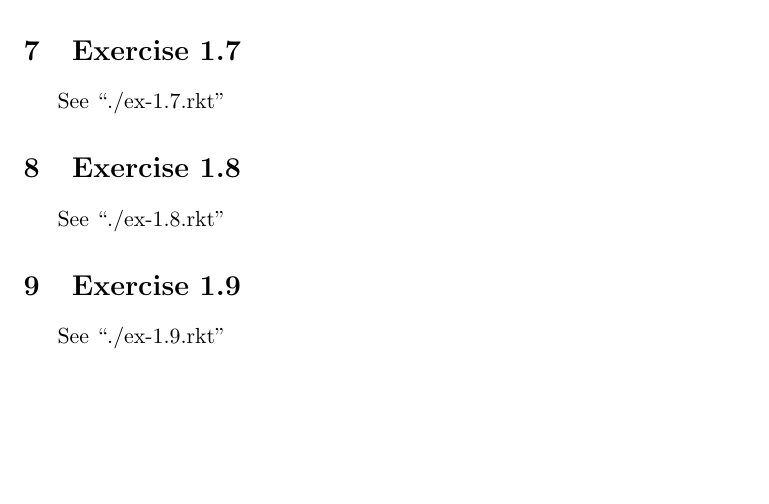
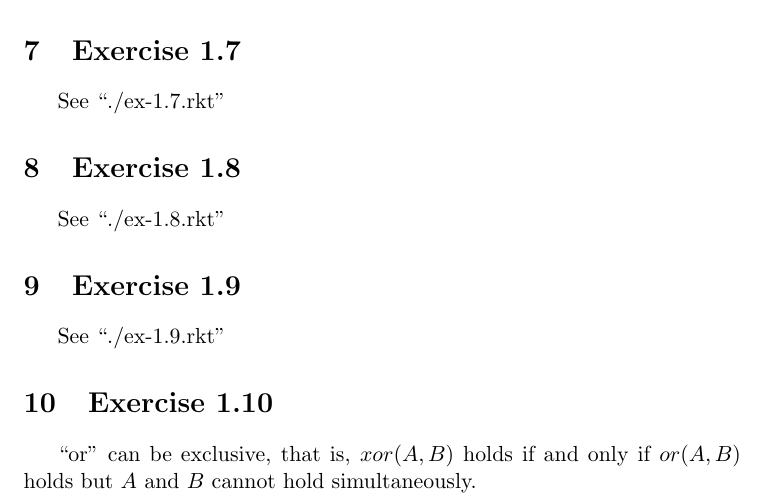
Before and after one commit to Javran/Thinking-dumps, a LaTeX problem sheet (essentials-of-programming-languages/ch01-exercises.tex): part of page 7 of 7, cut so that both start at the same text, the shorter picture padded with empty space. Compiled offline with pdfLaTeX.

Commit message:
ex 1.10 - done

```diff
--- a/essentials-of-programming-languages/ch01-exercises.tex
+++ b/essentials-of-programming-languages/ch01-exercises.tex
@@ -366,4 +366,9 @@ See ``./ex-1.8.rkt''
 
 See ``./ex-1.9.rkt''
 
+\section{Exercise 1.10}
+
+``or'' can be exclusive, that is, $xor(A,B)$ holds if and only if
+$or(A,B)$ holds but $A$ and $B$ cannot hold simultaneously.
+
 \end{document}
```
